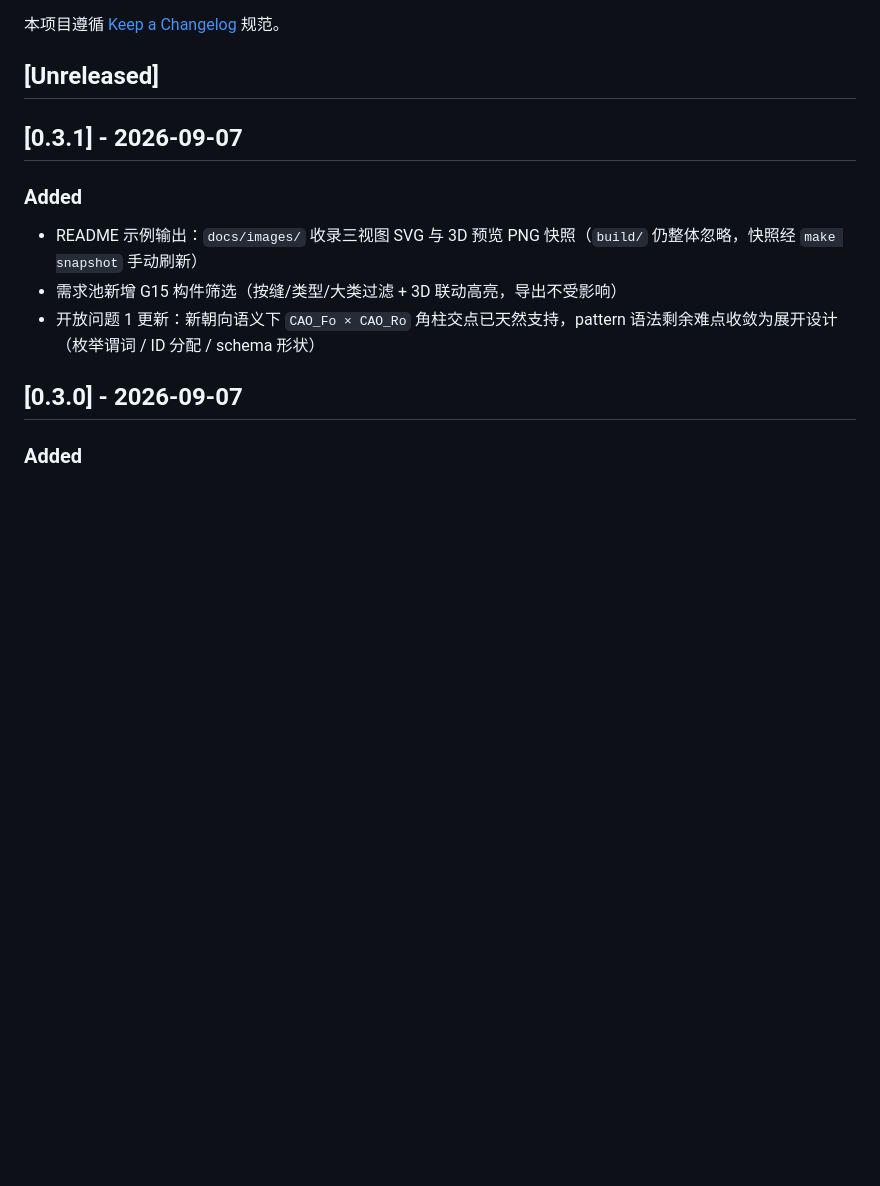
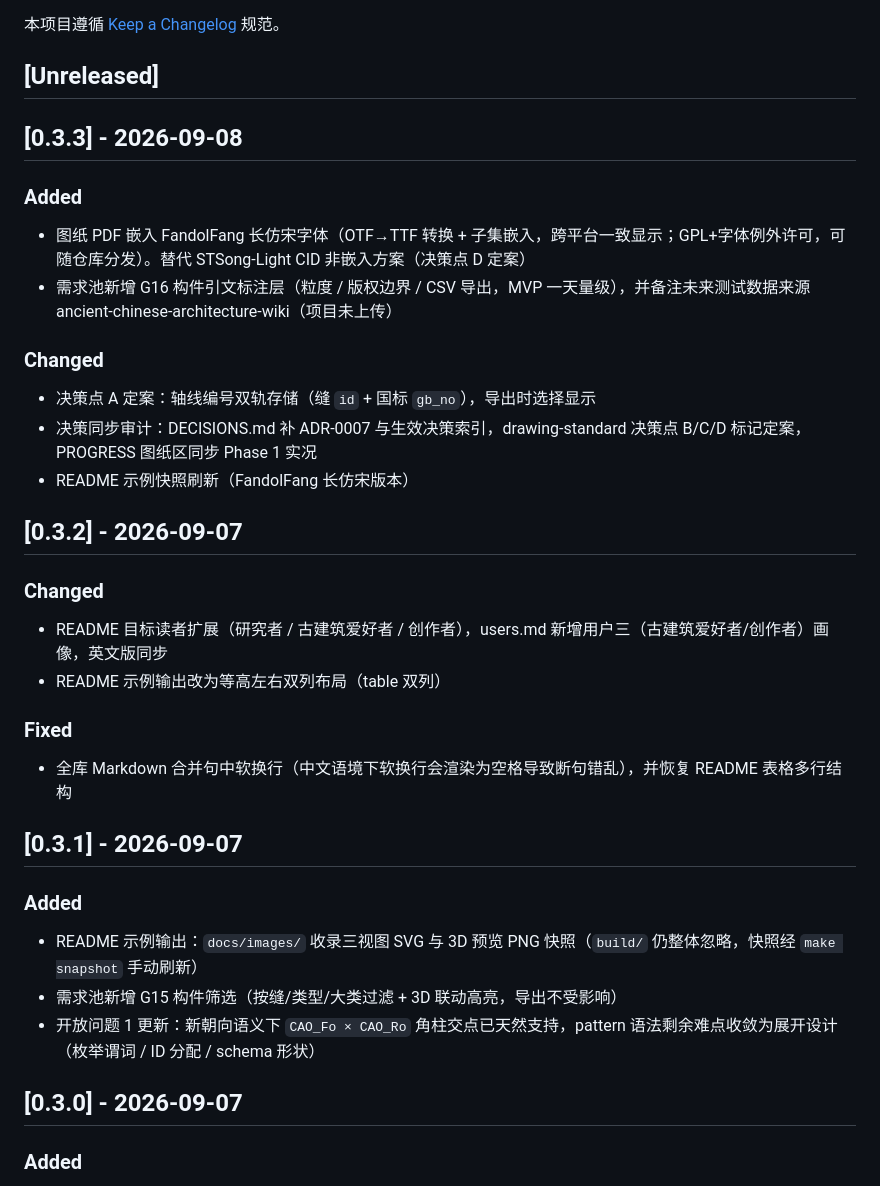
Before and after one commit to Chartreuse310/chbim-prototype, a Markdown page: CHANGELOG.md, the part around the change. Drawn GitHub-style; blank space fills up the shorter version.

Commit message:
docs(changelog): 补 0.3.2 / 0.3.3 条目；发布流程新增 CHANGELOG 同步步骤

```diff
--- a/CHANGELOG.md
+++ b/CHANGELOG.md
@@ -3,6 +3,26 @@
 本项目遵循 [Keep a Changelog](https://keepachangelog.com/zh-CN/1.1.0/) 规范。
 
 ## [Unreleased]
+
+## [0.3.3] - 2026-09-08
+
+### Added
+- 图纸 PDF 嵌入 FandolFang 长仿宋字体（OTF→TTF 转换 + 子集嵌入，跨平台一致显示；GPL+字体例外许可，可随仓库分发）。替代 STSong-Light CID 非嵌入方案（决策点 D 定案）
+- 需求池新增 G16 构件引文标注层（粒度 / 版权边界 / CSV 导出，MVP 一天量级），并备注未来测试数据来源 ancient-chinese-architecture-wiki（项目未上传）
+
+### Changed
+- 决策点 A 定案：轴线编号双轨存储（缝 `id` + 国标 `gb_no`），导出时选择显示
+- 决策同步审计：DECISIONS.md 补 ADR-0007 与生效决策索引，drawing-standard 决策点 B/C/D 标记定案，PROGRESS 图纸区同步 Phase 1 实况
+- README 示例快照刷新（FandolFang 长仿宋版本）
+
+## [0.3.2] - 2026-09-07
+
+### Changed
+- README 目标读者扩展（研究者 / 古建筑爱好者 / 创作者），users.md 新增用户三（古建筑爱好者/创作者）画像，英文版同步
+- README 示例输出改为等高左右双列布局（table 双列）
+
+### Fixed
+- 全库 Markdown 合并句中软换行（中文语境下软换行会渲染为空格导致断句错乱），并恢复 README 表格多行结构
 
 ## [0.3.1] - 2026-09-07
 
```
